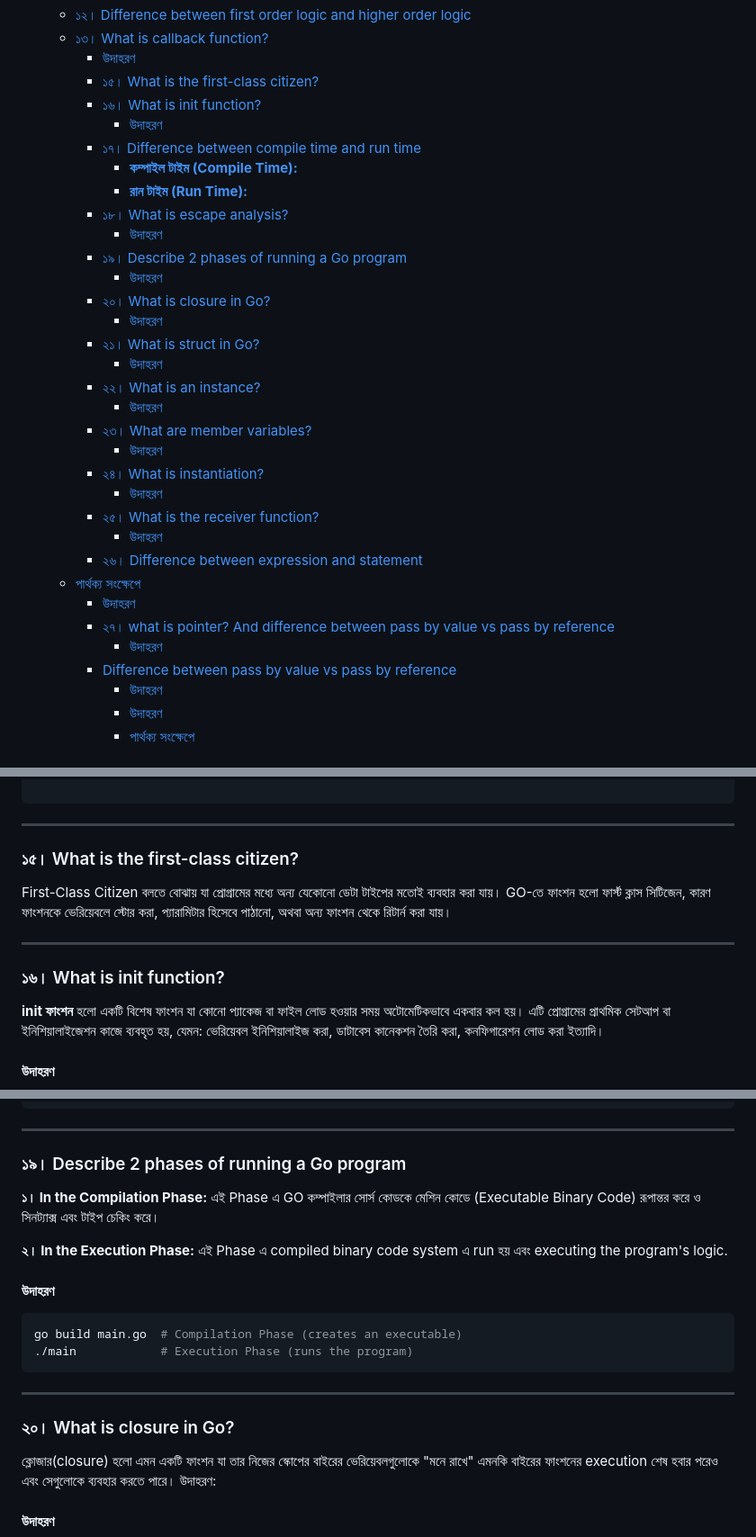
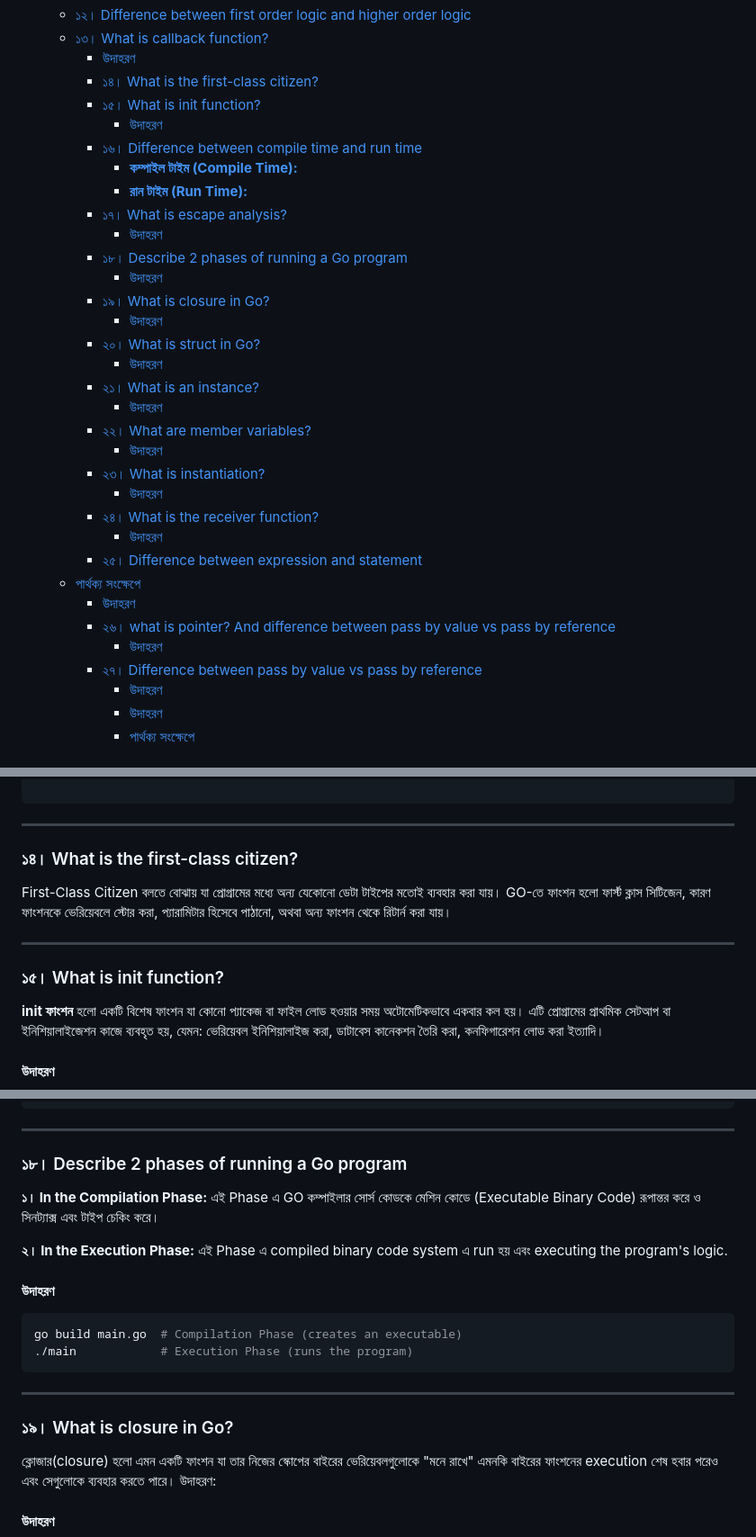
Before and after one commit to aranyaadheu/golang-interview-ques, a Markdown page: basic-questions.md, 3 parts joined by grey strips. Shown at 90% size. GitHub-like rendering.

Commit message:
chore: reorder in content index of basic question set: pr - #1

```diff
--- a/basic-questions.md
+++ b/basic-questions.md
@@ -27,34 +27,34 @@
   - [১২। Difference between first order logic and higher order logic](#১২-difference-between-first-order-logic-and-higher-order-logic)
   - [১৩। What is callback function?](#১৩-what-is-callback-function)
     - [উদাহরণ](#উদাহরণ-8)
-    - [১৫। What is the first-class citizen?](#১৫-what-is-the-first-class-citizen)
-    - [১৬। What is init function?](#১৬-what-is-init-function)
+    - [১৪। What is the first-class citizen?](#১৪-what-is-the-first-class-citizen)
+    - [১৫। What is init function?](#১৫-what-is-init-function)
       - [উদাহরণ](#উদাহরণ-9)
-    - [১৭। Difference between compile time and run time](#১৭-difference-between-compile-time-and-run-time)
+    - [১৬। Difference between compile time and run time](#১৬-difference-between-compile-time-and-run-time)
       - [**কম্পাইল টাইম (Compile Time):**](#কম্পাইল-টাইম-compile-time)
       - [**রান টাইম (Run Time):**](#রান-টাইম-run-time)
-    - [১৮। What is escape analysis?](#১৮-what-is-escape-analysis)
+    - [১৭। What is escape analysis?](#১৭-what-is-escape-analysis)
       - [উদাহরণ](#উদাহরণ-10)
-    - [১৯। Describe 2 phases of running a Go program](#১৯-describe-2-phases-of-running-a-go-program)
+    - [১৮। Describe 2 phases of running a Go program](#১৮-describe-2-phases-of-running-a-go-program)
       - [উদাহরণ](#উদাহরণ-11)
-    - [২০। What is closure in Go?](#২০-what-is-closure-in-go)
+    - [১৯। What is closure in Go?](#১৯-what-is-closure-in-go)
       - [উদাহরণ](#উদাহরণ-12)
-    - [২১। What is struct in Go?](#২১-what-is-struct-in-go)
+    - [২০। What is struct in Go?](#২০-what-is-struct-in-go)
       - [উদাহরণ](#উদাহরণ-13)
-    - [২২। What is an instance?](#২২-what-is-an-instance)
+    - [২১। What is an instance?](#২১-what-is-an-instance)
       - [উদাহরণ](#উদাহরণ-14)
-    - [২৩। What are member variables?](#২৩-what-are-member-variables)
+    - [২২। What are member variables?](#২২-what-are-member-variables)
       - [উদাহরণ](#উদাহরণ-15)
-    - [২৪। What is instantiation?](#২৪-what-is-instantiation)
+    - [২৩। What is instantiation?](#২৩-what-is-instantiation)
       - [উদাহরণ](#উদাহরণ-16)
-    - [২৫। What is the receiver function?](#২৫-what-is-the-receiver-function)
+    - [২৪। What is the receiver function?](#২৪-what-is-the-receiver-function)
       - [উদাহরণ](#উদাহরণ-17)
-    - [২৬। Difference between expression and statement](#২৬-difference-between-expression-and-statement)
+    - [২৫। Difference between expression and statement](#২৫-difference-between-expression-and-statement)
   - [পার্থক্য সংক্ষেপে](#পার্থক্য-সংক্ষেপে)
       - [উদাহরণ](#উদাহরণ-18)
-    - [২৭। what is pointer? And difference between pass by value vs pass by reference](#২৭-what-is-pointer-and-difference-between-pass-by-value-vs-pass-by-reference)
+    - [২৬। what is pointer? And difference between pass by value vs pass by reference](#২৬-what-is-pointer-and-difference-between-pass-by-value-vs-pass-by-reference)
       - [উদাহরণ](#উদাহরণ-19)
-    - [Difference between pass by value vs pass by reference](#difference-between-pass-by-value-vs-pass-by-reference)
+    - [২৭। Difference between pass by value vs pass by reference](#২৭-difference-between-pass-by-value-vs-pass-by-reference)
       - [উদাহরণ](#উদাহরণ-20)
       - [উদাহরণ](#উদাহরণ-21)
       - [পার্থক্য সংক্ষেপে](#পার্থক্য-সংক্ষেপে-1)
@@ -352,13 +352,13 @@ func main() {
 
 ---
 
-### ১৫। What is the first-class citizen?
+### ১৪। What is the first-class citizen?
 
 First-Class Citizen বলতে বোঝায় যা প্রোগ্রামের মধ্যে অন্য যেকোনো ডেটা টাইপের মতোই ব্যবহার করা যায়। GO-তে ফাংশন হলো ফার্স্ট ক্লাস সিটিজেন, কারণ ফাংশনকে ভেরিয়েবলে স্টোর করা, প্যারামিটার হিসেবে পাঠানো, অথবা অন্য ফাংশন থেকে রিটার্ন করা যায়।
 
 ---
 
-### ১৬। What is init function?
+### ১৫। What is init function?
 
 **init ফাংশন** হলো একটি বিশেষ ফাংশন যা কোনো প্যাকেজ বা ফাইল লোড হওয়ার সময় অটোমেটিকভাবে একবার কল হয়। এটি প্রোগ্রামের প্রাথমিক সেটআপ বা ইনিশিয়ালাইজেশন কাজে ব্যবহৃত হয়, যেমন: ভেরিয়েবল ইনিশিয়ালাইজ করা, ডাটাবেস কানেকশন তৈরি করা, কনফিগারেশন লোড করা ইত্যাদি।
 
@@ -442,7 +442,7 @@ fmt.Println(*p)
 
 ---
 
-### ১৯। Describe 2 phases of running a Go program
+### ১৮। Describe 2 phases of running a Go program
 
 **১। In the Compilation Phase:** এই Phase এ GO কম্পাইলার সোর্স কোডকে মেশিন কোডে (Executable Binary Code) রূপান্তর করে ও সিনট্যাক্স এবং টাইপ চেকিং করে।
 
@@ -457,7 +457,7 @@ go build main.go  # Compilation Phase (creates an executable)
 
 ---
 
-### ২০। What is closure in Go?
+### ১৯। What is closure in Go?
 
 ক্লোজার(closure) হলো এমন একটি ফাংশন যা তার নিজের স্কোপের বাইরের ভেরিয়েবলগুলোকে "মনে রাখে" এমনকি বাইরের ফাংশনের execution শেষ হবার পরেও এবং সেগুলোকে ব্যবহার করতে পারে।
 উদাহরণ:
```
Also changed, not shown: other parts of basic-questions.md (+10 -10 lines).
